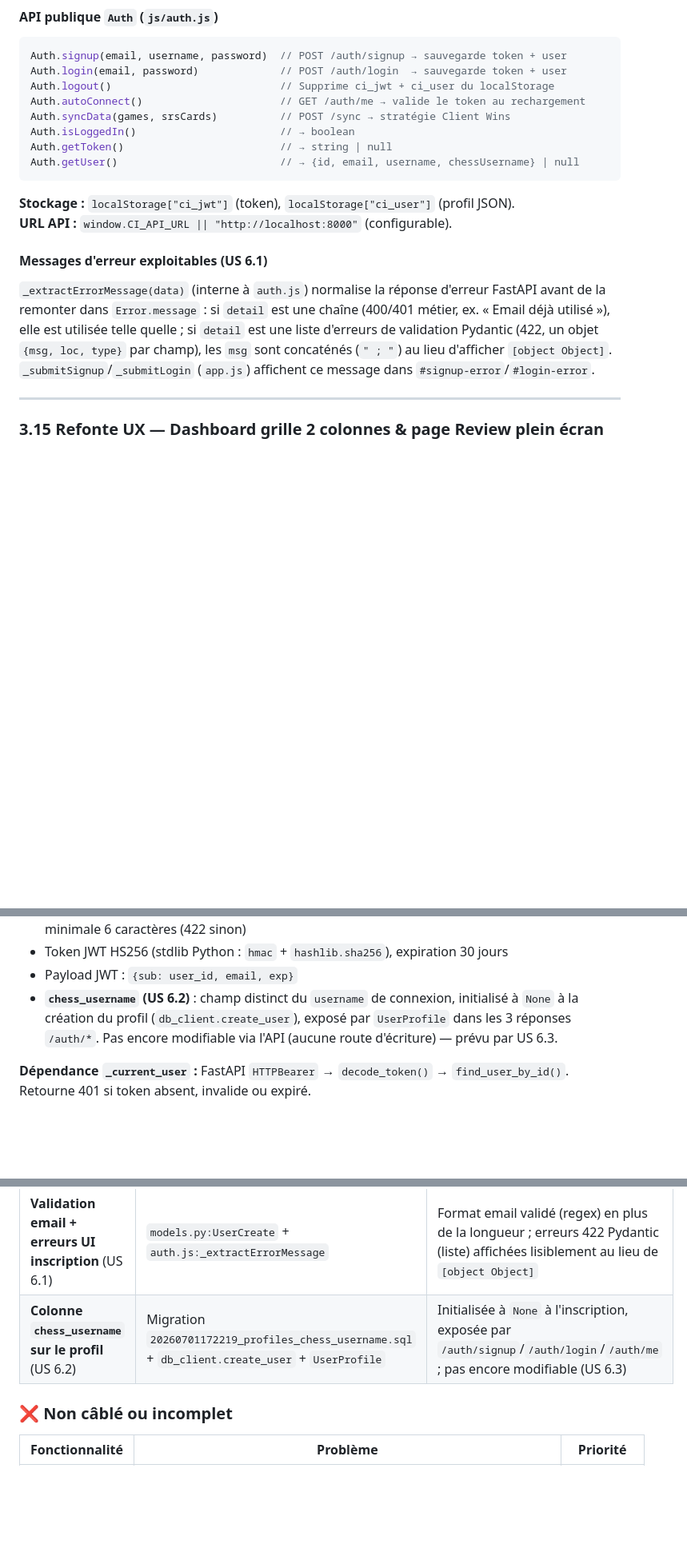
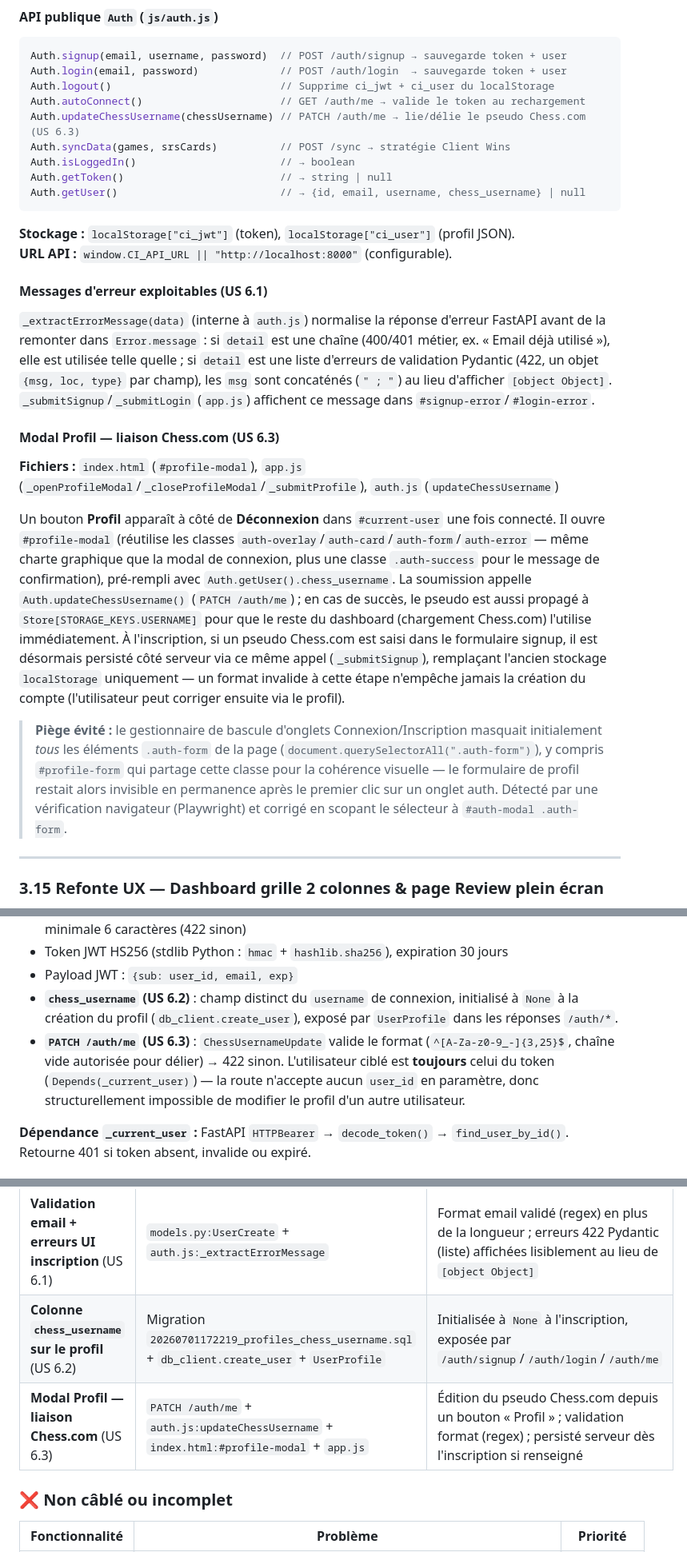
Before and after one commit to Newt33700/ChessImprover, a Markdown page: README.md, 3 parts joined by grey strips. Shown at 80% size. Rendered like a GitHub page; blank space fills up the shorter version.

Commit message:
docs(README): update after US 6.3
Documente PATCH /auth/me, la modal Profil, le correctif du toggle
d'onglets auth, et passe US 6.3 à Implémenté dans UserStory.md.

````diff
--- a/README.md
+++ b/README.md
@@ -614,10 +614,11 @@ Auth.signup(email, username, password)  // POST /auth/signup → sauvegarde toke
 Auth.login(email, password)             // POST /auth/login  → sauvegarde token + user
 Auth.logout()                           // Supprime ci_jwt + ci_user du localStorage
 Auth.autoConnect()                      // GET /auth/me → valide le token au rechargement
+Auth.updateChessUsername(chessUsername) // PATCH /auth/me → lie/délie le pseudo Chess.com (US 6.3)
 Auth.syncData(games, srsCards)          // POST /sync → stratégie Client Wins
 Auth.isLoggedIn()                       // → boolean
 Auth.getToken()                         // → string | null
-Auth.getUser()                          // → {id, email, username, chessUsername} | null
+Auth.getUser()                          // → {id, email, username, chess_username} | null
 ```
 
 **Stockage :** `localStorage["ci_jwt"]` (token), `localStorage["ci_user"]` (profil JSON).
@@ -626,6 +627,14 @@ Auth.getUser()                          // → {id, email, username, chessUserna
 #### Messages d'erreur exploitables (US 6.1)
 
 `_extractErrorMessage(data)` (interne à `auth.js`) normalise la réponse d'erreur FastAPI avant de la remonter dans `Error.message` : si `detail` est une chaîne (400/401 métier, ex. « Email déjà utilisé »), elle est utilisée telle quelle ; si `detail` est une liste d'erreurs de validation Pydantic (422, un objet `{msg, loc, type}` par champ), les `msg` sont concaténés (`" ; "`) au lieu d'afficher `[object Object]`. `_submitSignup`/`_submitLogin` (`app.js`) affichent ce message dans `#signup-error`/`#login-error`.
+
+#### Modal Profil — liaison Chess.com (US 6.3)
+
+**Fichiers :** `index.html` (`#profile-modal`), `app.js` (`_openProfileModal`/`_closeProfileModal`/`_submitProfile`), `auth.js` (`updateChessUsername`)
+
+Un bouton **Profil** apparaît à côté de **Déconnexion** dans `#current-user` une fois connecté. Il ouvre `#profile-modal` (réutilise les classes `auth-overlay`/`auth-card`/`auth-form`/`auth-error` — même charte graphique que la modal de connexion, plus une classe `.auth-success` pour le message de confirmation), pré-rempli avec `Auth.getUser().chess_username`. La soumission appelle `Auth.updateChessUsername()` (`PATCH /auth/me`) ; en cas de succès, le pseudo est aussi propagé à `Store[STORAGE_KEYS.USERNAME]` pour que le reste du dashboard (chargement Chess.com) l'utilise immédiatement. À l'inscription, si un pseudo Chess.com est saisi dans le formulaire signup, il est désormais persisté côté serveur via ce même appel (`_submitSignup`), remplaçant l'ancien stockage `localStorage` uniquement — un format invalide à cette étape n'empêche jamais la création du compte (l'utilisateur peut corriger ensuite via le profil).
+
+> **Piège évité :** le gestionnaire de bascule d'onglets Connexion/Inscription masquait initialement *tous* les éléments `.auth-form` de la page (`document.querySelectorAll(".auth-form")`), y compris `#profile-form` qui partage cette classe pour la cohérence visuelle — le formulaire de profil restait alors invisible en permanence après le premier clic sur un onglet auth. Détecté par une vérification navigateur (Playwright) et corrigé en scopant le sélecteur à `#auth-modal .auth-form`.
 
 ---
 
@@ -811,7 +821,8 @@ Carte **PROGRESSION**, première carte de la colonne principale de la vue Stats
 - Mot de passe haché via bcrypt (salt aléatoire, facteur de coût par défaut ~12), longueur minimale 6 caractères (422 sinon)
 - Token JWT HS256 (stdlib Python : `hmac` + `hashlib.sha256`), expiration 30 jours
 - Payload JWT : `{sub: user_id, email, exp}`
-- **`chess_username` (US 6.2)** : champ distinct du `username` de connexion, initialisé à `None` à la création du profil (`db_client.create_user`), exposé par `UserProfile` dans les 3 réponses `/auth/*`. Pas encore modifiable via l'API (aucune route d'écriture) — prévu par US 6.3.
+- **`chess_username` (US 6.2)** : champ distinct du `username` de connexion, initialisé à `None` à la création du profil (`db_client.create_user`), exposé par `UserProfile` dans les réponses `/auth/*`.
+- **`PATCH /auth/me` (US 6.3)** : `ChessUsernameUpdate` valide le format (`^[A-Za-z0-9_-]{3,25}$`, chaîne vide autorisée pour délier) → 422 sinon. L'utilisateur ciblé est **toujours** celui du token (`Depends(_current_user)`) — la route n'accepte aucun `user_id` en paramètre, donc structurellement impossible de modifier le profil d'un autre utilisateur.
 
 **Dépendance `_current_user` :** FastAPI `HTTPBearer` → `decode_token()` → `find_user_by_id()`. Retourne 401 si token absent, invalide ou expiré.
 
@@ -1291,7 +1302,8 @@ UNIQUE (user_id)
 | **Mobile / bascule Review** | CSS `body.board-active` | `.dash-grid` masquée / `.board-col` plein écran via classe `body` |
 | **Vue Statistiques Avancées** (US 4.1/4.2) | `advanced_stats.js` + `index.html` + `app.js` | Plein écran `body.advstats-active` : matrice colorée + gauge Héros + deep-dive + tuiles Finales + carte Tactiques (gauge circulaire `successRatio`) + top 3 ouvertures ECO (données réelles via `/stats/summary`, `MOCK_SUMMARY` en secours) |
 | **Validation email + erreurs UI inscription** (US 6.1) | `models.py:UserCreate` + `auth.js:_extractErrorMessage` | Format email validé (regex) en plus de la longueur ; erreurs 422 Pydantic (liste) affichées lisiblement au lieu de `[object Object]` |
-| **Colonne `chess_username` sur le profil** (US 6.2) | Migration `20260701172219_profiles_chess_username.sql` + `db_client.create_user` + `UserProfile` | Initialisée à `None` à l'inscription, exposée par `/auth/signup`/`/auth/login`/`/auth/me` ; pas encore modifiable (US 6.3) |
+| **Colonne `chess_username` sur le profil** (US 6.2) | Migration `20260701172219_profiles_chess_username.sql` + `db_client.create_user` + `UserProfile` | Initialisée à `None` à l'inscription, exposée par `/auth/signup`/`/auth/login`/`/auth/me` |
+| **Modal Profil — liaison Chess.com** (US 6.3) | `PATCH /auth/me` + `auth.js:updateChessUsername` + `index.html:#profile-modal` + `app.js` | Édition du pseudo Chess.com depuis un bouton « Profil » ; validation format (regex) ; persisté serveur dès l'inscription si renseigné |
 
 ### ❌ Non câblé ou incomplet
 
````
Also changed, not shown: other parts of README.md (+5 -4 lines), UserStory.md (+5 -1 lines).
